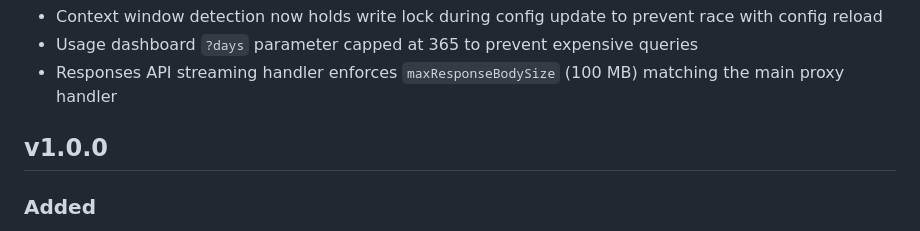
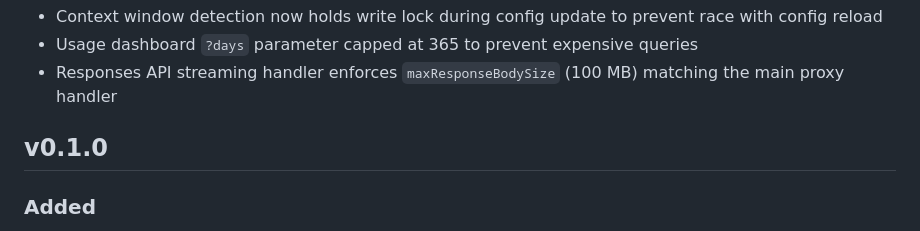
Before and after one commit to yatesdr/go-llm-proxy, a Markdown page: CHANGELOG.md, the part around the change. Rendered like a GitHub page.

Commit message:
Fix changelog: v1.0.0 → v0.1.0 for initial release

```diff
--- a/CHANGELOG.md
+++ b/CHANGELOG.md
@@ -123,7 +123,7 @@ All notable changes to this project will be documented in this file.
 - Usage dashboard `?days` parameter capped at 365 to prevent expensive queries
 - Responses API streaming handler enforces `maxResponseBodySize` (100 MB) matching the main proxy handler
 
-## v1.0.0
+## v0.1.0
 
 ### Added
 - OpenAI and Anthropic API passthrough proxy with model routing
```
